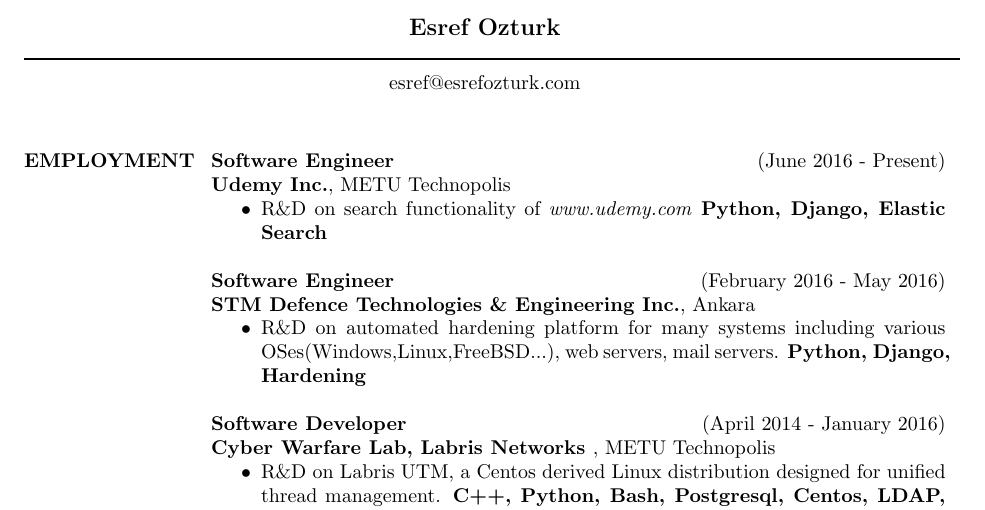
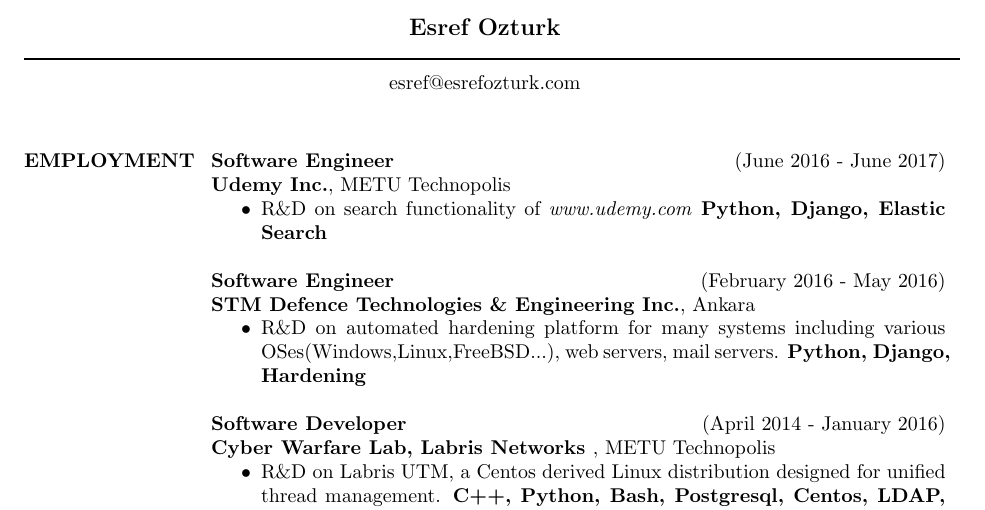
Before and after one commit to esrefozturk/resume, a LaTeX CV (resume.tex): part of page 1 of 2, cut so that both start at the same text. Compiled offline with pdfLaTeX.

Commit message:
Udemy corrected

```diff
--- a/resume.tex
+++ b/resume.tex
@@ -17,7 +17,7 @@
 
         \section{EMPLOYMENT}
 
-        {\bf Software Engineer} \hfill (June 2016 - Present) \\
+        {\bf Software Engineer} \hfill (June 2016 - June 2017) \\
         {\bf Udemy Inc.}, METU Technopolis
         \begin{itemize}
             \item R\&D on search functionality of \textit{www.udemy.com} {\bf Python, Django, Elastic Search }
```
Also changed, not shown: resume.pdf, resume.tex (13 more changed lines).
